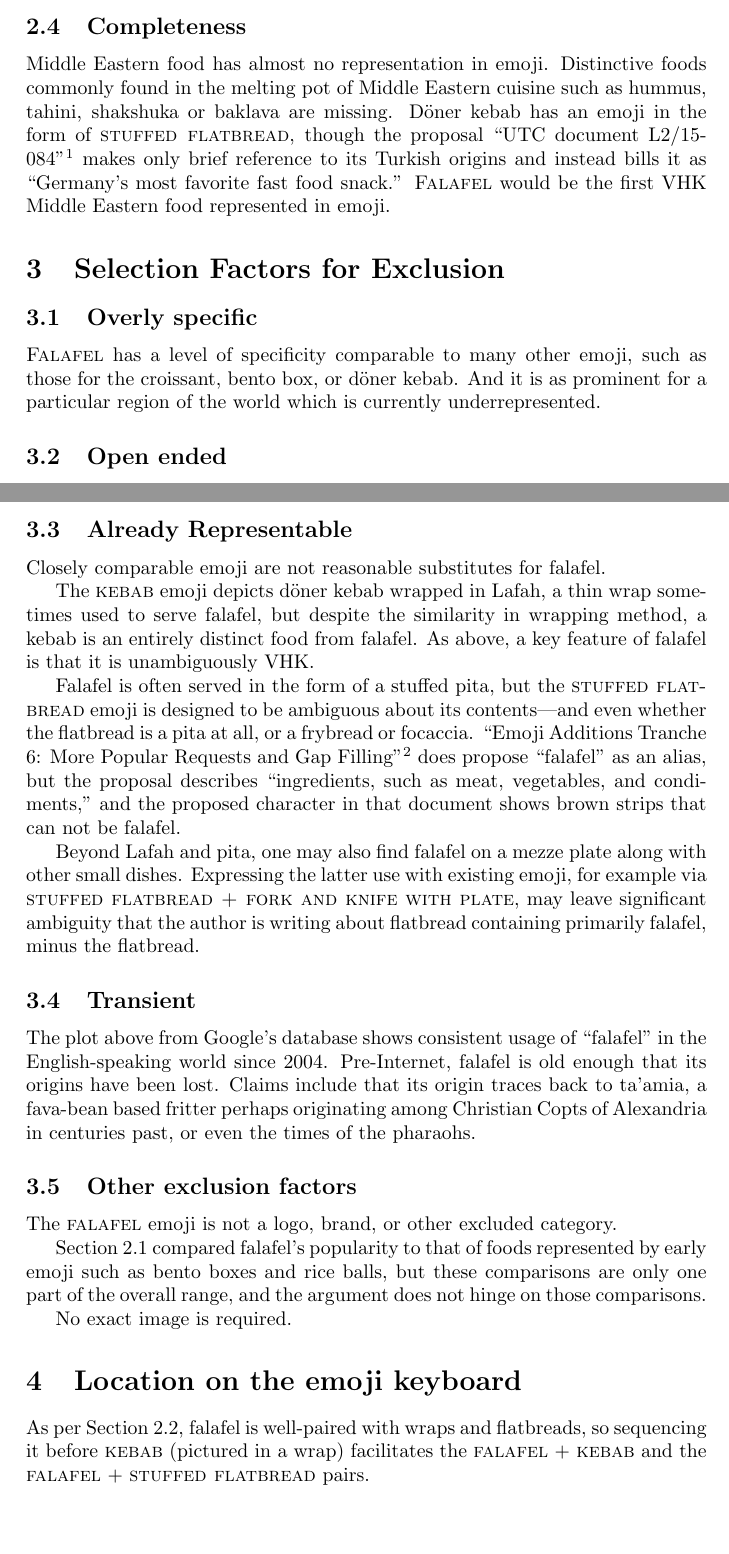
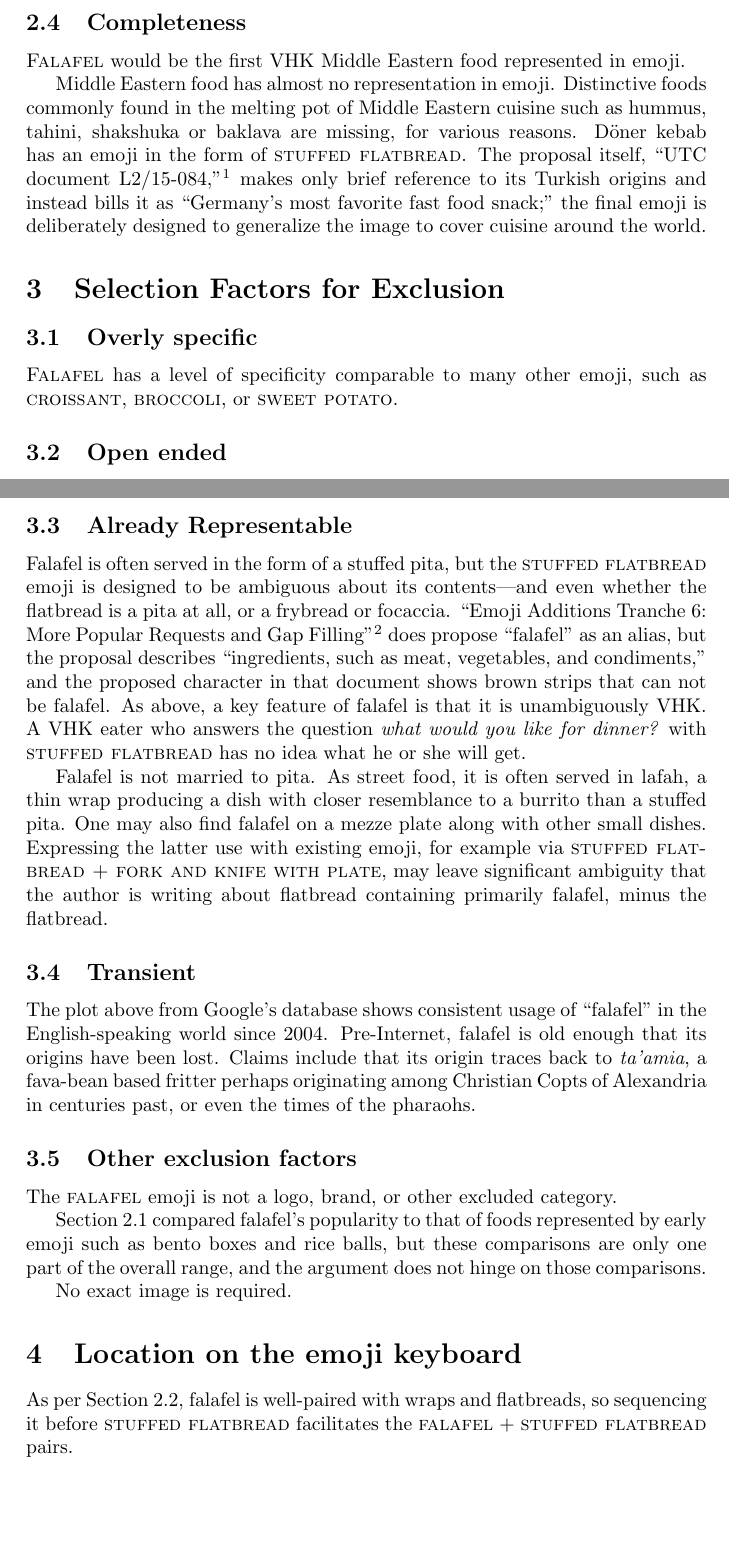
Before and after one commit to b-k/unicode-falafel, a LaTeX paper (falafel_proposal.tex): two parts of pages 4 and 5 of 8, joined at a grey line, cut so that both start at the same text, the shorter picture padded with empty space. Compiled offline with pdfLaTeX.

Commit message:
Kebab emoji proposal became stuffed flatbread

```diff
--- a/falafel_proposal.tex
+++ b/falafel_proposal.tex
@@ -186,22 +186,25 @@ the distinctive green color. The brown-to-green pattern is distinctive and easil
 However, we leave it to the vendors to choose the most effective designs.
 
 \subsection{Completeness}
+{\sc Falafel} would be the first VHK Middle Eastern food represented in emoji.
+
 Middle Eastern food has almost no representation in emoji. Distinctive foods
 commonly found in the melting pot of Middle Eastern cuisine such as hummus, tahini, shakshuka or
-baklava are missing.  Döner kebab has an emoji in the form
-of {\sc stuffed flatbread}, though the proposal ``UTC document
-L2/15-084''\footnote{\url{http://www.unicode.org/L2/L2015/15084-kebab.pdf}} makes
+baklava are missing, for various reasons.  Döner kebab has an emoji in the form
+of {\sc stuffed flatbread}. The proposal itself, ``UTC document
+L2/15-084,''\footnote{\url{http://www.unicode.org/L2/L2015/15084-kebab.pdf}} makes
 only brief reference to its Turkish origins and instead bills it as ``Germany's most
-favorite fast food snack.''  {\sc Falafel} would be the first VHK Middle Eastern food
-represented in emoji.
+favorite fast food snack;'' the final emoji is deliberately designed to generalize the
+image to cover cuisine around the world.
 
 \section{Selection Factors for Exclusion}
 
 \subsection{Overly specific}
 
-{\sc Falafel} has a level of specificity comparable to many other emoji, such as those
-for the croissant, bento box, or döner kebab. And it is as prominent for a particular
-region of the world which is currently underrepresented.
+{\sc Falafel} has a level of specificity comparable to many other emoji, such as
+{\sc croissant}, {\sc broccoli}, or {\sc sweet potato}.
+%And it is as prominent for a particular
+%region of the world which is currently underrepresented.
 
 \subsection{Open ended}
 
@@ -218,29 +221,28 @@ foods in the Middle East is fairly scoped.
 
 \subsection{Already Representable}
 
-Closely comparable emoji are not reasonable substitutes for falafel.
-
-The {\sc kebab} emoji depicts döner kebab wrapped in Lafah, a thin wrap sometimes used to serve
-falafel, but despite the similarity in wrapping method, a kebab is an entirely distinct food from falafel.
-As above, a key feature of falafel is that it is unambiguously VHK.
-
 Falafel is often served in the form of a stuffed pita, but the {\sc stuffed flatbread}
 emoji is designed to be ambiguous about its contents---and even whether the flatbread is a
 pita at all, or a frybread or focaccia. ``Emoji Additions Tranche 6: More
 Popular Requests and Gap Filling''\footnote{UTC document L2/15 195R2, \url{https://www.unicode.org/L2/L2015/15195r2-emoji-add-tranche6.pdf}} does propose ``falafel'' as an alias,
 but the proposal describes ``ingredients, such as meat, vegetables, and condiments,''
 and the proposed character in that document shows brown strips that can not be falafel.
+As above, a key feature of falafel is that it is unambiguously VHK.  A VHK eater who
+answers the question {\em what would you like for dinner?} with {\sc stuffed flatbread}
+has no idea what he or she will get.
 
-Beyond Lafah and pita, one may also find falafel on a mezze plate along with other small
-dishes. Expressing the latter use with existing emoji, for example via
-{\sc stuffed flatbread + fork and knife with plate}, may leave significant ambiguity that
-the author is writing about flatbread containing primarily falafel, minus the flatbread.
+Falafel is not married to pita. As street food, it is often served in lafah,
+a thin wrap producing a dish with closer resemblance to a burrito than a
+stuffed pita. One may also find falafel on a mezze plate along with other small
+dishes. Expressing the latter use with existing emoji, for example via {\sc stuffed
+flatbread + fork and knife with plate}, may leave significant ambiguity that the author
+is writing about flatbread containing primarily falafel, minus the flatbread.
 
 \subsection{Transient}
 
 The plot above from Google's database shows consistent usage of ``falafel'' in the
 English-speaking world since 2004. Pre-Internet, falafel is old enough that its origins
-have been lost. Claims include that its origin traces back to ta'amia, a fava-bean
+have been lost. Claims include that its origin traces back to {\em ta'amia}, a fava-bean
 based fritter perhaps originating among Christian Copts of Alexandria in centuries past,
 or even the times of the pharaohs.
 
@@ -257,9 +259,8 @@ No exact image is required.
 \section{Location on the emoji keyboard}
 
 As per Section \ref{seqsec}, falafel is well-paired with wraps and flatbreads, so
-sequencing it before {\sc kebab}
-(pictured in a wrap) facilitates the {\sc falafel} + {\sc kebab} and the {\sc falafel}
-+ {\sc stuffed flatbread} pairs.
+sequencing it before {\sc stuffed flatbread}
+facilitates the {\sc falafel} + {\sc stuffed flatbread} pairs.
 
 \vfill
 \paragraph{Thanks} This document owes a debt to Jennifer 8. Lee for editing and extensive
```
Also changed, not shown: falafel_proposal.pdf, falafel_proposal.tex (4 more changed lines).
